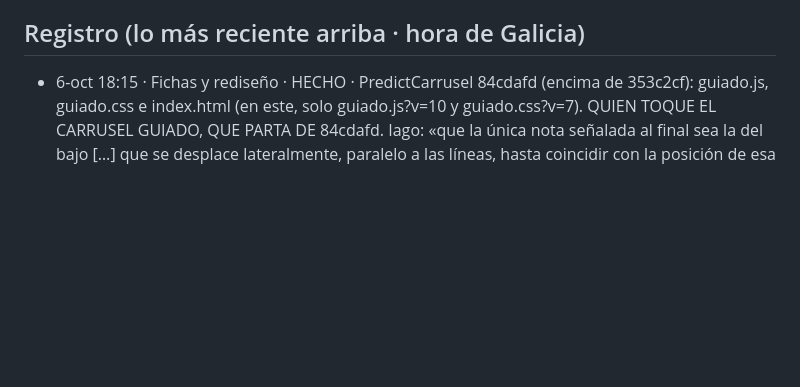
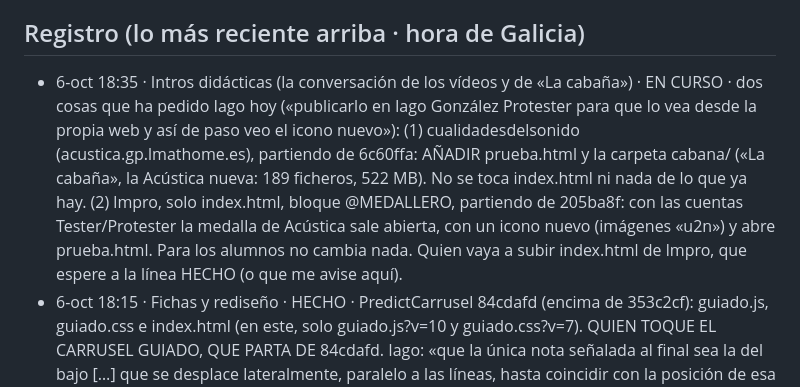
Before and after one commit to iagonaron/lmpro, a Markdown page: _COORDINACION-IA.md, the part around the change. Drawn GitHub-style; blank space fills up the shorter version.

Commit message:
Coordinación: «Intros didácticas» EN CURSO · La cabaña en prueba (cualidadesdelsonido: prueba.html + cabana/) y medalla de Acústica solo Tester/Protester (index.html)
Co-Authored-By: Claude Opus 5.5 <noreply@anthropic.com>
Claude-Session: https://claude.ai/code/session_01Koj39BMtiSfP1svuXLxwDA

```diff
--- a/_COORDINACION-IA.md
+++ b/_COORDINACION-IA.md
@@ -6,6 +6,13 @@ esto, apunta abajo fecha, quién eres, qué vas a tocar y «EN CURSO» (en un co
 SIEMPRE sobre la versión del último commit y, al acabar, cambia tu línea a «HECHO · commit xxxxxxx».
 
 ## Registro (lo más reciente arriba · hora de Galicia)
+- 6-oct 18:35 · Intros didácticas (la conversación de los vídeos y de «La cabaña») · EN CURSO · dos cosas que ha pedido Iago hoy
+  («publicarlo en Iago González Protester para que lo vea desde la propia web y así de paso veo el icono nuevo»):
+  (1) cualidadesdelsonido (acustica.gp.lmathome.es), partiendo de 6c60ffa: AÑADIR prueba.html y la carpeta cabana/
+  («La cabaña», la Acústica nueva: 189 ficheros, 522 MB). No se toca index.html ni nada de lo que ya hay.
+  (2) lmpro, solo index.html, bloque @MEDALLERO, partiendo de 205ba8f: con las cuentas Tester/Protester la medalla de
+  Acústica sale abierta, con un icono nuevo (imágenes «u2n») y abre prueba.html. Para los alumnos no cambia nada.
+  Quien vaya a subir index.html de lmpro, que espere a la línea HECHO (o que me avise aquí).
 - 6-oct 18:15 · Fichas y rediseño · HECHO · PredictCarrusel 84cdafd (encima de 353c2cf): guiado.js, guiado.css e
   index.html (en este, solo guiado.js?v=10 y guiado.css?v=7). QUIEN TOQUE EL CARRUSEL GUIADO, QUE PARTA DE 84cdafd.
   Iago: «que la única nota señalada al final sea la del bajo […] que se desplace lateralmente, paralelo a las líneas,
```
